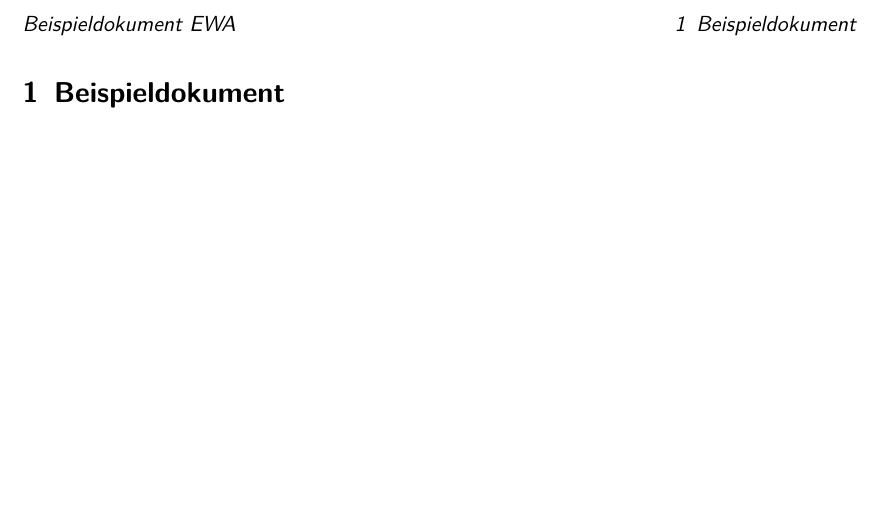
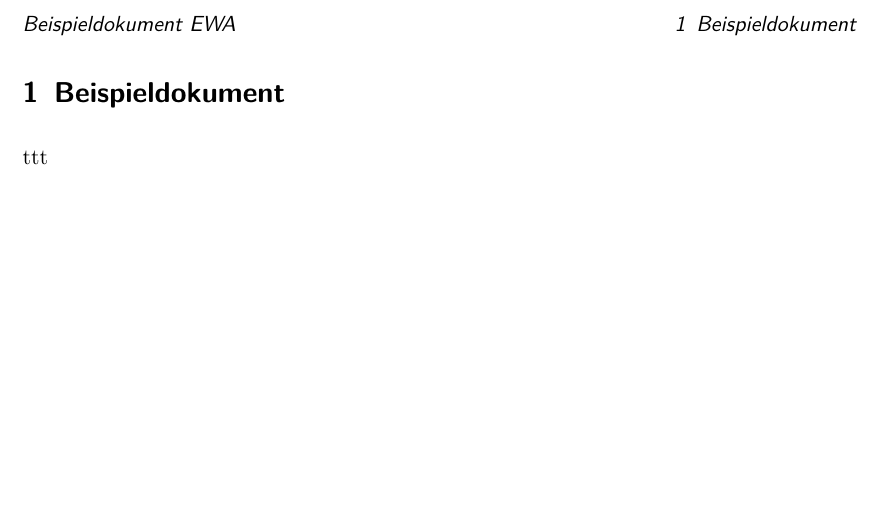
Before and after one commit to daniilboris/myproject, a LaTeX problem sheet (example.tex): part of page 3 of 3, cut so that both start at the same text. Compiled offline with pdfLaTeX.

Commit message:
Update example.tex

```diff
--- a/example.tex
+++ b/example.tex
@@ -216,7 +216,7 @@ natbib=true]{biblatex}
 \section{Beispieldokument}
 
 
-
+ttt
 
 
 \end{document}
```
